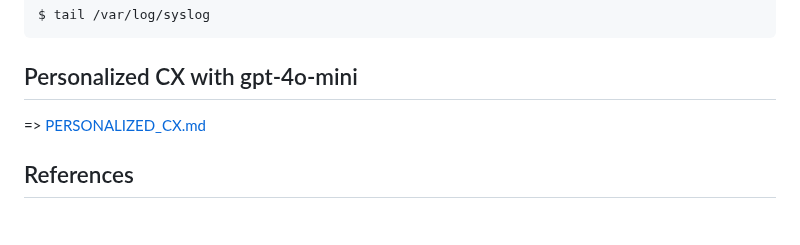
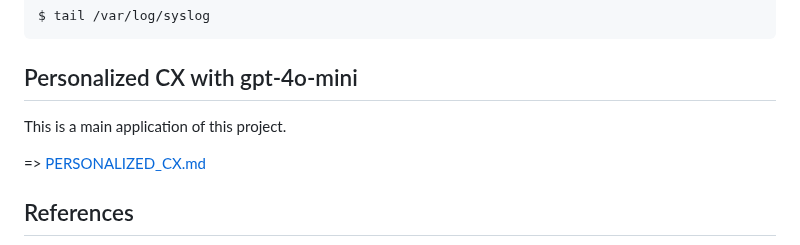
Before and after one commit to araobp/compact-rag, a Markdown page: README.md, the part around the change. GitHub-like rendering; blank space fills up the shorter version.

```diff
--- a/README.md
+++ b/README.md
@@ -142,6 +142,8 @@ $ tail /var/log/syslog
 
 ## Personalized CX with gpt-4o-mini
 
+This is a main application of this project.
+
 => [PERSONALIZED_CX.md](./PERSONALIZED_CX.md)
 
 ## References
```
